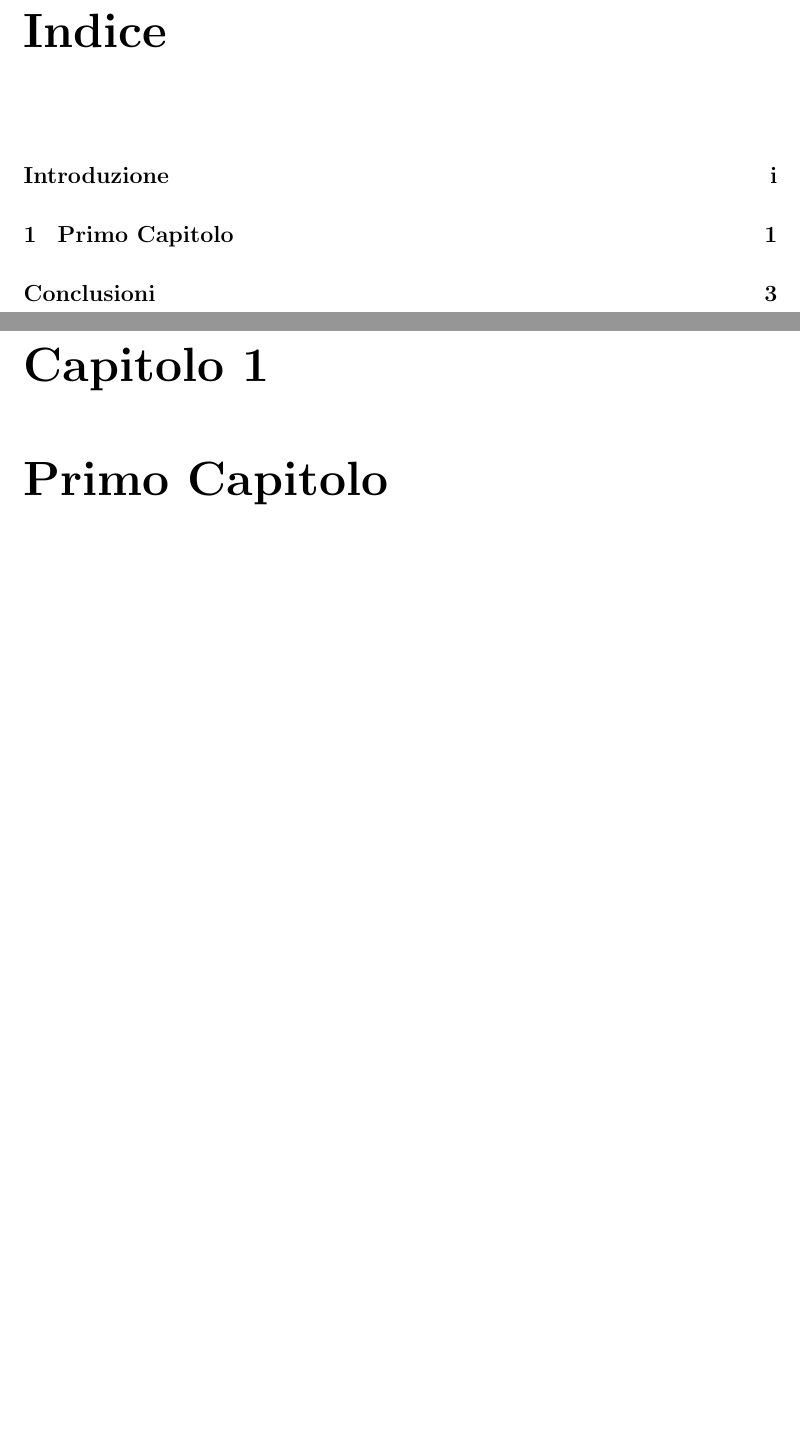
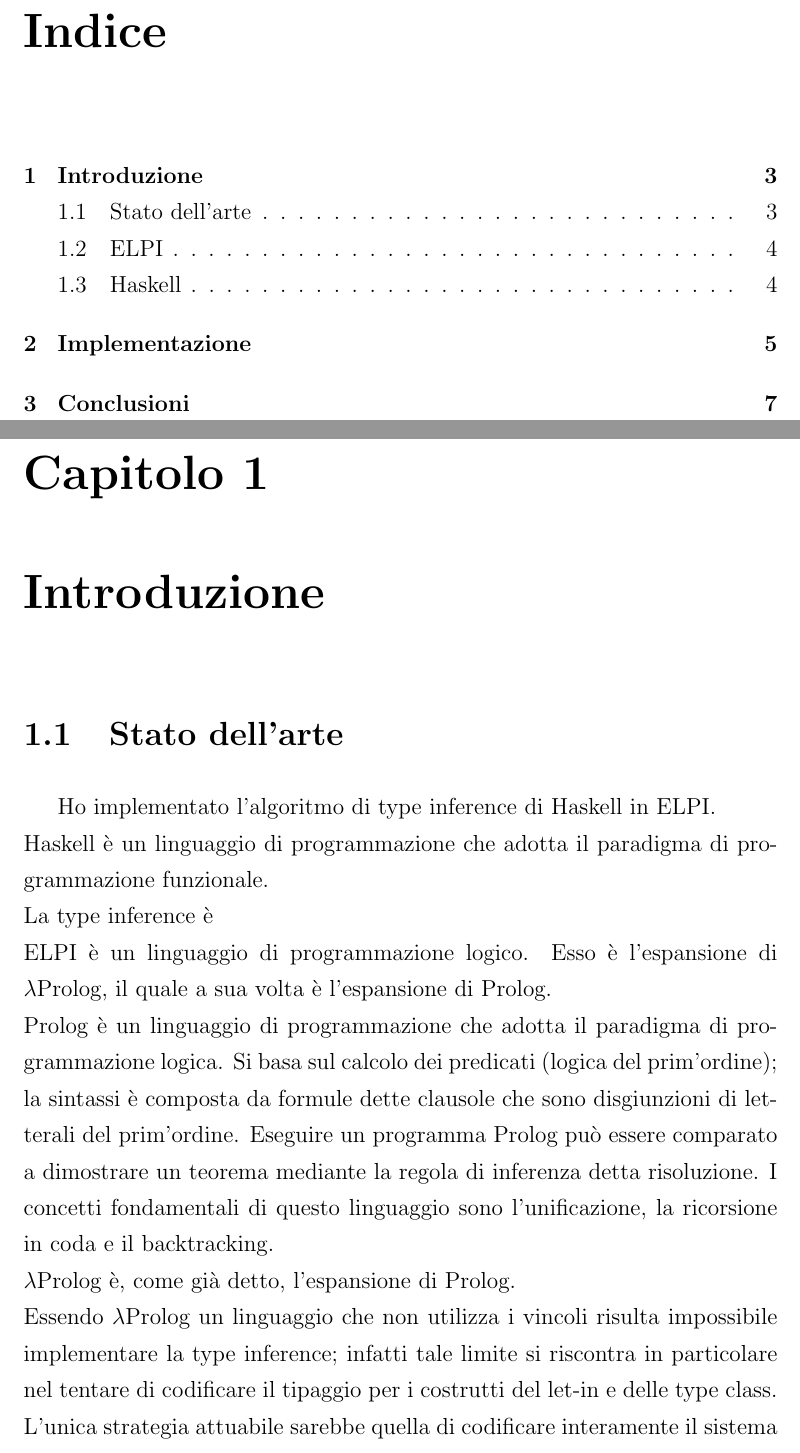
Before and after one commit to danielepolidori/HaskellImplementationInELPI, a LaTeX document (tesi/corpo_tesi.tex): two parts of pages 3 and 5 of 9 before the commit and two parts of pages 1 and 3 of 9 after it, joined at a grey line, cut so that both start at the same text, the shorter picture padded with empty space. Compiled offline with pdfLaTeX.

Commit message:
corpo tesi

```diff
--- a/tesi/corpo_tesi.tex
+++ b/tesi/corpo_tesi.tex
@@ -6,7 +6,7 @@
 \documentclass[12pt,a4paper,openright,twoside]{report}
 
 \usepackage[italian]{babel} 	% libreria per scrivere in italiano
-\usepackage[latin1]{inputenc}   % libreria per accettare i caratteri digitati da tastiera come 'è' o 'à'
+\usepackage[utf8]{inputenc}   % libreria per accettare i caratteri digitati da tastiera come 'è' o 'à'
 \usepackage{fancyhdr}   		% libreria per impostare il documento
 \usepackage{indentfirst}    	% libreria per avere l'indentazione all'inizio dei capitoli
 %\usepackage{showkeys}  		% libreria per mostrare le etichette
@@ -35,3 +35,4 @@
 \begin{document}
 
 
+\pagenumbering{arabic}		% mette i numeri arabi
@@ -72,4 +58,20 @@ INDICE}}
 %\clearpage{\pagestyle{empty}\cleardoublepage}		% non numera l'ultima pagina sinistra
 
 
-\chapter{Primo Capitolo}		% crea il capitolo
+\chapter{Introduzione}		% crea l'introduzione
+
+% imposta l'intestazione di pagina
+\rhead[\fancyplain{}{\bfseries
+INTRODUZIONE}]{\fancyplain{}{\bfseries\thepage}}
+\lhead[\fancyplain{}{\bfseries\thepage}]{\fancyplain{}{\bfseries
+INTRODUZIONE}}
+
+\section{Stato dell'arte}
+Ho implementato l'algoritmo di type inference di Haskell in ELPI.\\
+Haskell è un linguaggio di programmazione che adotta il paradigma di programmazione funzionale.\\
+La type inference è \\%...
+ELPI è un linguaggio di programmazione logico. Esso è l'espansione di $\lambda$Prolog, il quale a sua volta è l'espansione di Prolog.\\
+Prolog è un linguaggio di programmazione che adotta il paradigma di programmazione logica. Si basa sul calcolo dei predicati (logica del prim'ordine); la sintassi è composta da formule dette clausole che sono disgiunzioni di letterali del prim'ordine. Eseguire un programma Prolog può essere comparato a dimostrare un teorema mediante la regola di inferenza detta risoluzione. I concetti fondamentali di questo linguaggio sono l'unificazione, la ricorsione in coda e il backtracking.\\
+$\lambda$Prolog è, come già detto, l'espansione di Prolog. \\%...
+Essendo $\lambda$Prolog un linguaggio che non utilizza i vincoli risulta impossibile implementare la type inference; infatti tale limite si riscontra in particolare nel tentare di codificare il tipaggio per i costrutti del let-in e delle type class.\\
+L'unica strategia attuabile sarebbe quella di codificare interamente il sistema punto per punto, il che evidentemente rende tale strategia impraticabile.\\
```
Also changed, not shown: README.md, tesi/corpo_tesi.pdf, tesi/corpo_tesi.tex (64 more changed lines).
